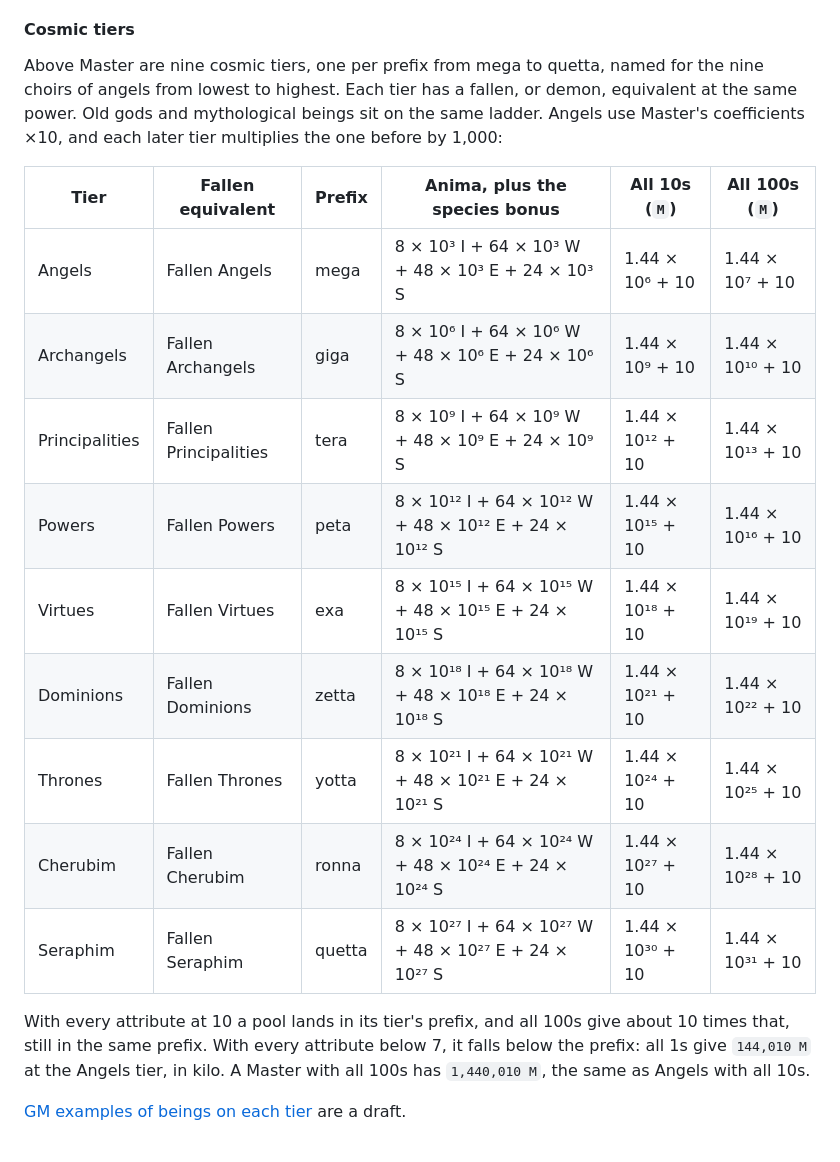
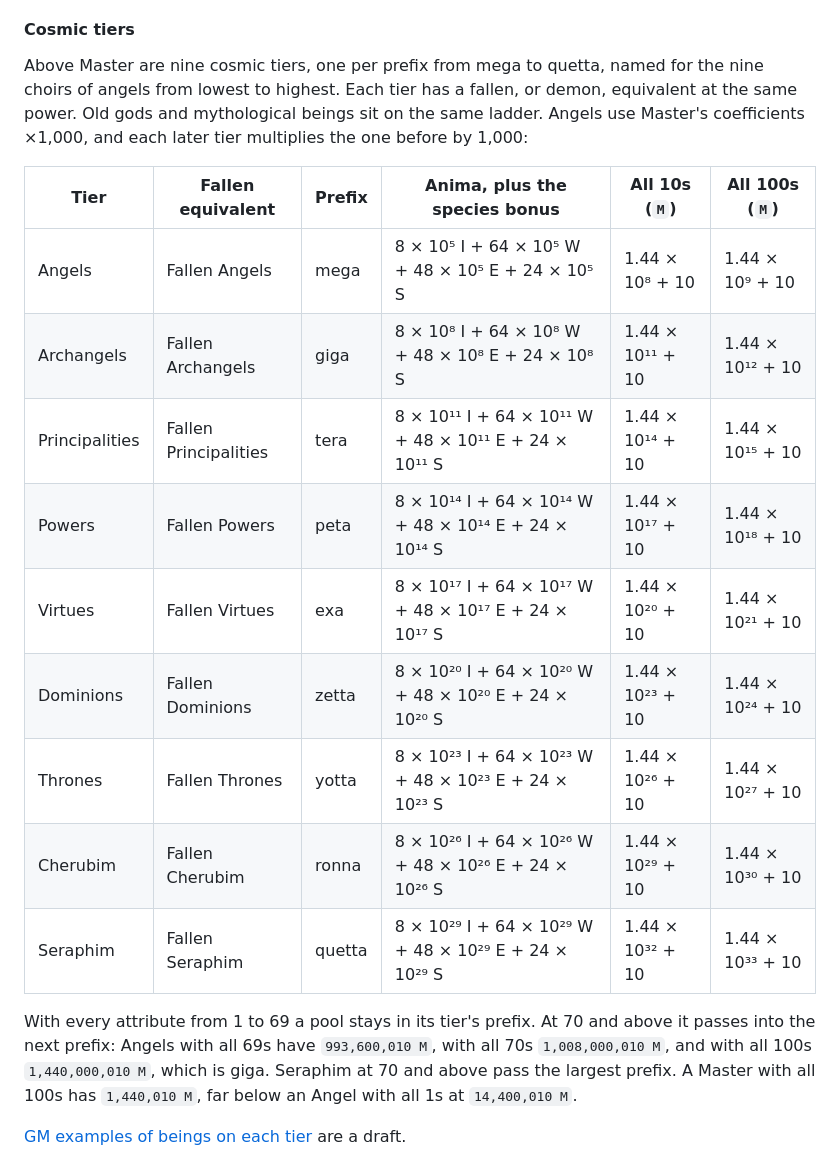
Before and after one commit to rschristopher/Lex, a Markdown page: docs/universal-system.md, the part around the change. Drawn GitHub-style.

Commit message:
Cosmic tiers step ×1,000 from Master

```diff
--- a/docs/universal-system.md
+++ b/docs/universal-system.md
@@ -235,21 +235,21 @@ Anima uses the standard prefixes: deka, hecto, kilo, then mega, giga, tera, and
 
 #### Cosmic tiers
 
-Above Master are nine cosmic tiers, one per prefix from mega to quetta, named for the nine choirs of angels from lowest to highest. Each tier has a fallen, or demon, equivalent at the same power. Old gods and mythological beings sit on the same ladder. Angels use Master's coefficients ×10, and each later tier multiplies the one before by 1,000:
+Above Master are nine cosmic tiers, one per prefix from mega to quetta, named for the nine choirs of angels from lowest to highest. Each tier has a fallen, or demon, equivalent at the same power. Old gods and mythological beings sit on the same ladder. Angels use Master's coefficients ×1,000, and each later tier multiplies the one before by 1,000:
 
 | Tier | Fallen equivalent | Prefix | Anima, plus the species bonus | All 10s (`M`) | All 100s (`M`) |
 |---|---|---|---|---|---|
-| Angels | Fallen Angels | mega | 8 × 10³ I + 64 × 10³ W + 48 × 10³ E + 24 × 10³ S | 1.44 × 10⁶ + 10 | 1.44 × 10⁷ + 10 |
-| Archangels | Fallen Archangels | giga | 8 × 10⁶ I + 64 × 10⁶ W + 48 × 10⁶ E + 24 × 10⁶ S | 1.44 × 10⁹ + 10 | 1.44 × 10¹⁰ + 10 |
-| Principalities | Fallen Principalities | tera | 8 × 10⁹ I + 64 × 10⁹ W + 48 × 10⁹ E + 24 × 10⁹ S | 1.44 × 10¹² + 10 | 1.44 × 10¹³ + 10 |
-| Powers | Fallen Powers | peta | 8 × 10¹² I + 64 × 10¹² W + 48 × 10¹² E + 24 × 10¹² S | 1.44 × 10¹⁵ + 10 | 1.44 × 10¹⁶ + 10 |
-| Virtues | Fallen Virtues | exa | 8 × 10¹⁵ I + 64 × 10¹⁵ W + 48 × 10¹⁵ E + 24 × 10¹⁵ S | 1.44 × 10¹⁸ + 10 | 1.44 × 10¹⁹ + 10 |
-| Dominions | Fallen Dominions | zetta | 8 × 10¹⁸ I + 64 × 10¹⁸ W + 48 × 10¹⁸ E + 24 × 10¹⁸ S | 1.44 × 10²¹ + 10 | 1.44 × 10²² + 10 |
-| Thrones | Fallen Thrones | yotta | 8 × 10²¹ I + 64 × 10²¹ W + 48 × 10²¹ E + 24 × 10²¹ S | 1.44 × 10²⁴ + 10 | 1.44 × 10²⁵ + 10 |
-| Cherubim | Fallen Cherubim | ronna | 8 × 10²⁴ I + 64 × 10²⁴ W + 48 × 10²⁴ E + 24 × 10²⁴ S | 1.44 × 10²⁷ + 10 | 1.44 × 10²⁸ + 10 |
-| Seraphim | Fallen Seraphim | quetta | 8 × 10²⁷ I + 64 × 10²⁷ W + 48 × 10²⁷ E + 24 × 10²⁷ S | 1.44 × 10³⁰ + 10 | 1.44 × 10³¹ + 10 |
+| Angels | Fallen Angels | mega | 8 × 10⁵ I + 64 × 10⁵ W + 48 × 10⁵ E + 24 × 10⁵ S | 1.44 × 10⁸ + 10 | 1.44 × 10⁹ + 10 |
+| Archangels | Fallen Archangels | giga | 8 × 10⁸ I + 64 × 10⁸ W + 48 × 10⁸ E + 24 × 10⁸ S | 1.44 × 10¹¹ + 10 | 1.44 × 10¹² + 10 |
+| Principalities | Fallen Principalities | tera | 8 × 10¹¹ I + 64 × 10¹¹ W + 48 × 10¹¹ E + 24 × 10¹¹ S | 1.44 × 10¹⁴ + 10 | 1.44 × 10¹⁵ + 10 |
+| Powers | Fallen Powers | peta | 8 × 10¹⁴ I + 64 × 10¹⁴ W + 48 × 10¹⁴ E + 24 × 10¹⁴ S | 1.44 × 10¹⁷ + 10 | 1.44 × 10¹⁸ + 10 |
+| Virtues | Fallen Virtues | exa | 8 × 10¹⁷ I + 64 × 10¹⁷ W + 48 × 10¹⁷ E + 24 × 10¹⁷ S | 1.44 × 10²⁰ + 10 | 1.44 × 10²¹ + 10 |
+| Dominions | Fallen Dominions | zetta | 8 × 10²⁰ I + 64 × 10²⁰ W + 48 × 10²⁰ E + 24 × 10²⁰ S | 1.44 × 10²³ + 10 | 1.44 × 10²⁴ + 10 |
+| Thrones | Fallen Thrones | yotta | 8 × 10²³ I + 64 × 10²³ W + 48 × 10²³ E + 24 × 10²³ S | 1.44 × 10²⁶ + 10 | 1.44 × 10²⁷ + 10 |
+| Cherubim | Fallen Cherubim | ronna | 8 × 10²⁶ I + 64 × 10²⁶ W + 48 × 10²⁶ E + 24 × 10²⁶ S | 1.44 × 10²⁹ + 10 | 1.44 × 10³⁰ + 10 |
+| Seraphim | Fallen Seraphim | quetta | 8 × 10²⁹ I + 64 × 10²⁹ W + 48 × 10²⁹ E + 24 × 10²⁹ S | 1.44 × 10³² + 10 | 1.44 × 10³³ + 10 |
 
-With every attribute at 10 a pool lands in its tier's prefix, and all 100s give about 10 times that, still in the same prefix. With every attribute below 7, it falls below the prefix: all 1s give `144,010 M` at the Angels tier, in kilo. A Master with all 100s has `1,440,010 M`, the same as Angels with all 10s.
+With every attribute from 1 to 69 a pool stays in its tier's prefix. At 70 and above it passes into the next prefix: Angels with all 69s have `993,600,010 M`, with all 70s `1,008,000,010 M`, and with all 100s `1,440,000,010 M`, which is giga. Seraphim at 70 and above pass the largest prefix. A Master with all 100s has `1,440,010 M`, far below an Angel with all 1s at `14,400,010 M`.
 
 [GM examples of beings on each tier](cosmic-examples.md) are a draft.
 
```
Also changed, not shown: docs/plan.md (+1 -1 lines).
